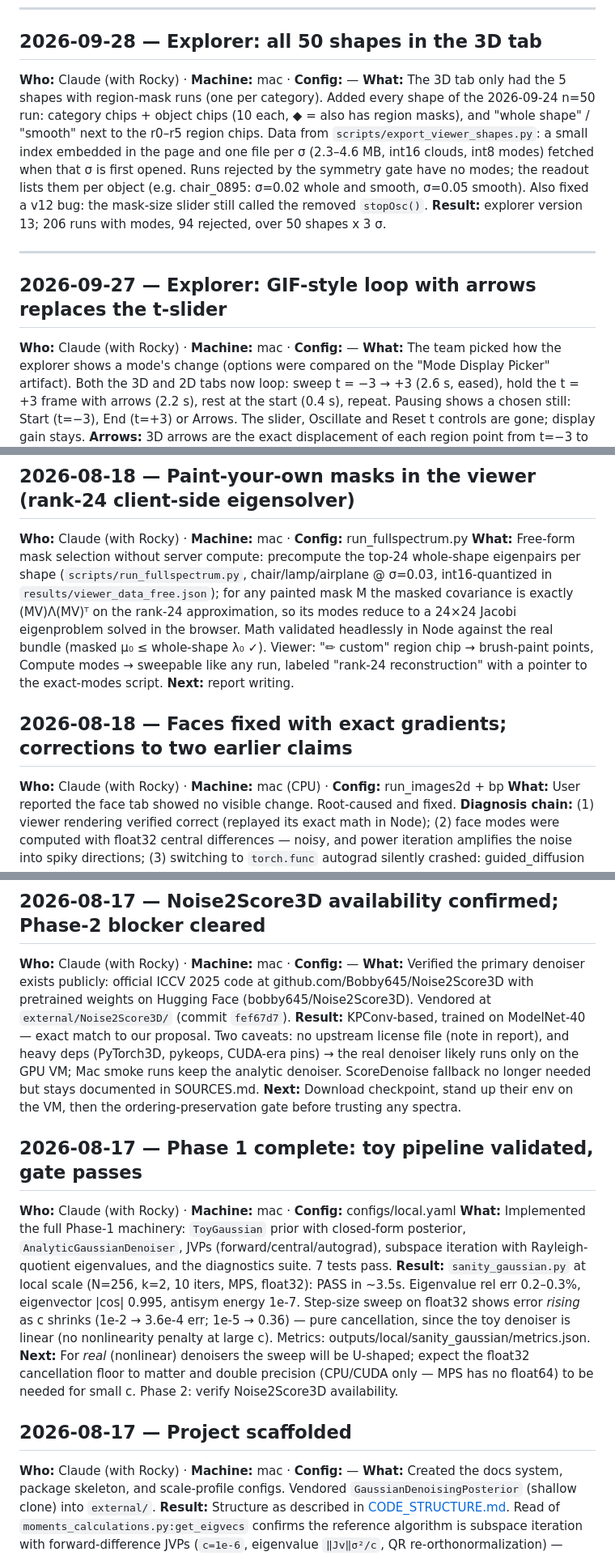
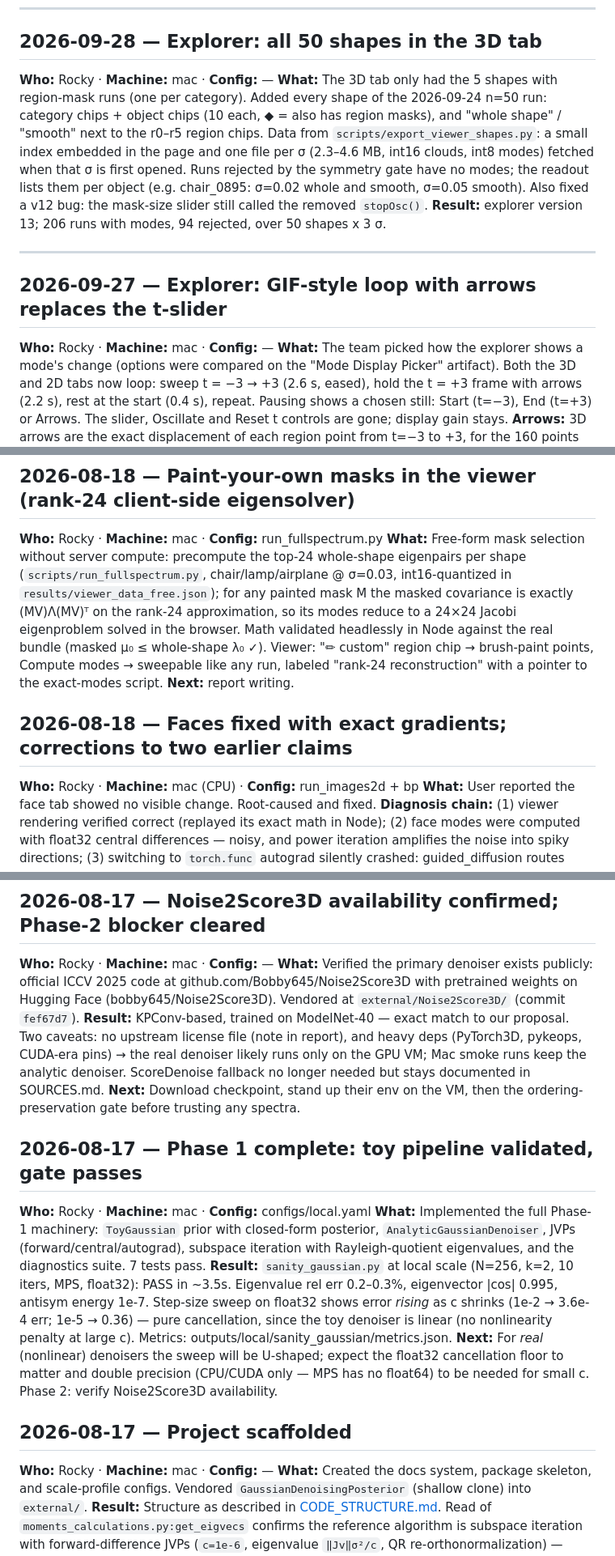
Before and after one commit to GilCaplan/modernvision-pcuq, a Markdown page: docs/LOG.md, 3 parts joined by grey strips. Shown at 81% size. Drawn GitHub-style.

```diff
--- a/docs/LOG.md
+++ b/docs/LOG.md
@@ -16,7 +16,7 @@ Entry template:
 ---
 
 ## 2026-09-28 — Explorer: all 50 shapes in the 3D tab
-**Who:** Claude (with Rocky) · **Machine:** mac · **Config:** —
+**Who:** Rocky · **Machine:** mac · **Config:** —
 **What:** The 3D tab only had the 5 shapes with region-mask runs (one per category).
 Added every shape of the 2026-09-24 n=50 run: category chips + object chips (10 each,
 ◆ = also has region masks), and "whole shape" / "smooth" next to the r0–r5 region chips.
@@ -30,7 +30,7 @@ mask-size slider still called the removed `stopOsc()`.
 ---
 
 ## 2026-09-27 — Explorer: GIF-style loop with arrows replaces the t-slider
-**Who:** Claude (with Rocky) · **Machine:** mac · **Config:** —
+**Who:** Rocky · **Machine:** mac · **Config:** —
 **What:** The team picked how the explorer shows a mode's change (options were compared
 on the "Mode Display Picker" artifact). Both the 3D and 2D tabs now loop: sweep
 t = −3 → +3 (2.6 s, eased), hold the t = +3 frame with arrows (2.2 s), rest at the start
@@ -785,7 +785,7 @@ click-sweep test now gates every publish. Fixed along the way: viewer init crash
 **Next:** the report.
 
 ## 2026-08-18 — Paint-your-own masks in the viewer (rank-24 client-side eigensolver)
-**Who:** Claude (with Rocky) · **Machine:** mac · **Config:** run_fullspectrum.py
+**Who:** Rocky · **Machine:** mac · **Config:** run_fullspectrum.py
 **What:** Free-form mask selection without server compute: precompute the top-24
 whole-shape eigenpairs per shape (`scripts/run_fullspectrum.py`, chair/lamp/airplane
 @ σ=0.03, int16-quantized in `results/viewer_data_free.json`); for any painted mask M
@@ -797,7 +797,7 @@ labeled "rank-24 reconstruction" with a pointer to the exact-modes script.
 **Next:** report writing.
 
 ## 2026-08-18 — Faces fixed with exact gradients; corrections to two earlier claims
-**Who:** Claude (with Rocky) · **Machine:** mac (CPU) · **Config:** run_images2d + bp
+**Who:** Rocky · **Machine:** mac (CPU) · **Config:** run_images2d + bp
 **What:** User reported the face tab showed no visible change. Root-caused and fixed.
 **Diagnosis chain:** (1) viewer rendering verified correct (replayed its exact math in
 Node); (2) face modes were computed with float32 central differences — noisy, and
@@ -963,7 +963,7 @@ eigenvalues ~1.5σ² exceed the MMSE bound σ². Sanity gate re-verified at N=20
 **Next:** ModelNet40 loading (last open Phase-2 item), then Phase-3 sweeps on the VM.
 
 ## 2026-08-17 — Noise2Score3D availability confirmed; Phase-2 blocker cleared
-**Who:** Claude (with Rocky) · **Machine:** mac · **Config:** —
+**Who:** Rocky · **Machine:** mac · **Config:** —
 **What:** Verified the primary denoiser exists publicly: official ICCV 2025 code at
 github.com/Bobby645/Noise2Score3D with pretrained weights on Hugging Face
 (bobby645/Noise2Score3D). Vendored at `external/Noise2Score3D/` (commit `fef67d7`).
@@ -976,7 +976,7 @@ documented in SOURCES.md.
 ordering-preservation gate before trusting any spectra.
 
 ## 2026-08-17 — Phase 1 complete: toy pipeline validated, gate passes
-**Who:** Claude (with Rocky) · **Machine:** mac · **Config:** configs/local.yaml
+**Who:** Rocky · **Machine:** mac · **Config:** configs/local.yaml
 **What:** Implemented the full Phase-1 machinery: `ToyGaussian` prior with closed-form
 posterior, `AnalyticGaussianDenoiser`, JVPs (forward/central/autograd), subspace
 iteration with Rayleigh-quotient eigenvalues, and the diagnostics suite. 7 tests pass.
@@ -990,7 +990,7 @@ float32 cancellation floor to matter and double precision (CPU/CUDA only — MPS
 float64) to be needed for small c. Phase 2: verify Noise2Score3D availability.
 
 ## 2026-08-17 — Project scaffolded
-**Who:** Claude (with Rocky) · **Machine:** mac · **Config:** —
+**Who:** Rocky · **Machine:** mac · **Config:** —
 **What:** Created the docs system, package skeleton, and scale-profile configs. Vendored
 `GaussianDenoisingPosterior` (shallow clone) into `external/`.
 **Result:** Structure as described in [CODE_STRUCTURE.md](CODE_STRUCTURE.md). Read of
```
Also changed, not shown: other parts of docs/LOG.md (+24 -24 lines), docs/PLAN.md (+1 -1 lines).
